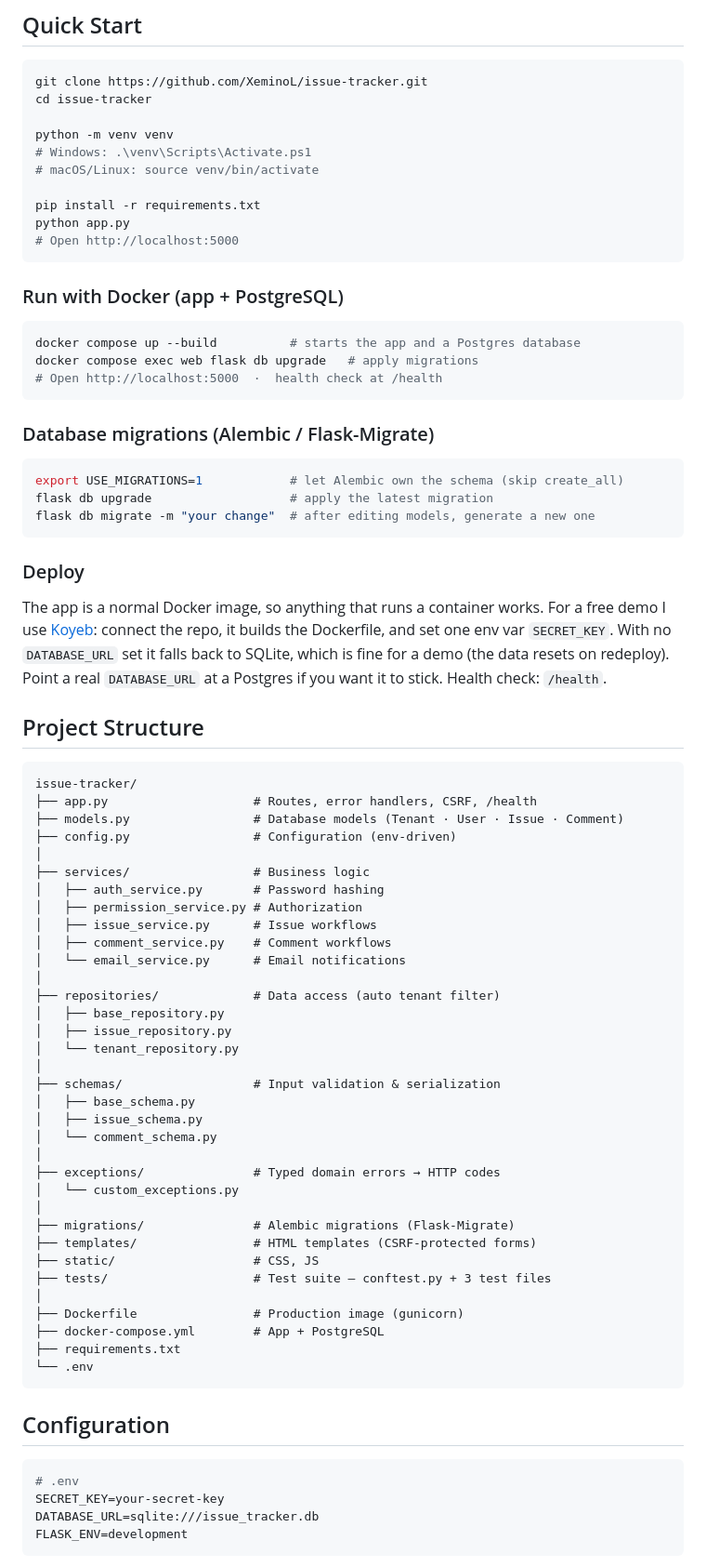
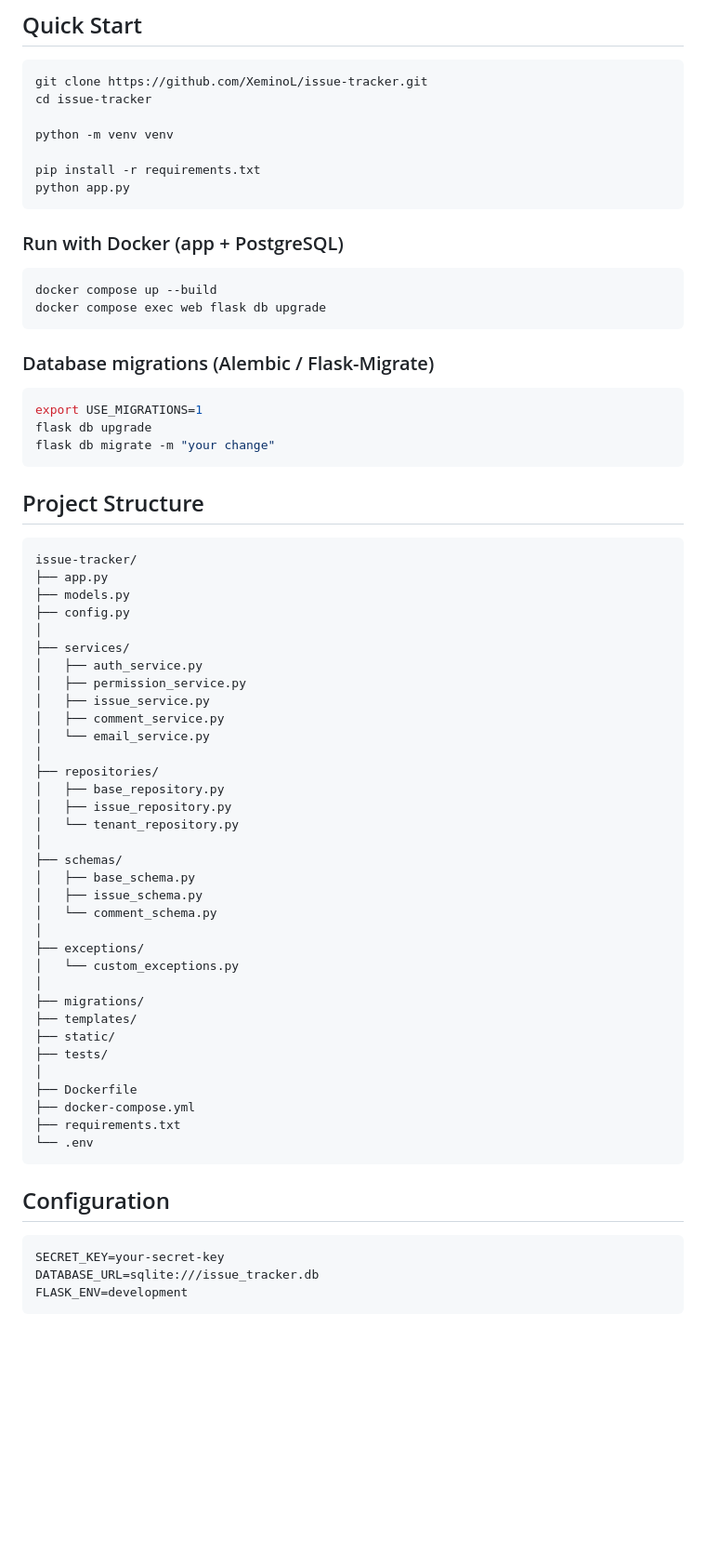
Before and after one commit to XeminoL/issue-tracker, a Markdown page: README.md, the part around one of its changes. Shown at 93% size. Rendered like a GitHub page; blank space fills up the shorter version.

Commit message:
Revise README for command updates and structure
Updated README to reflect changes in commands and project structure.

````diff
--- a/README.md
+++ b/README.md
@@ -64,73 +64,60 @@ git clone https://github.com/XeminoL/issue-tracker.git
 cd issue-tracker
 
 python -m venv venv
-# Windows: .\venv\Scripts\Activate.ps1
-# macOS/Linux: source venv/bin/activate
 
 pip install -r requirements.txt
 python app.py
-# Open http://localhost:5000
 ```
 
 ### Run with Docker (app + PostgreSQL)
 
 ```bash
-docker compose up --build          # starts the app and a Postgres database
-docker compose exec web flask db upgrade   # apply migrations
-# Open http://localhost:5000  ·  health check at /health
+docker compose up --build
+docker compose exec web flask db upgrade
 ```
 
 ### Database migrations (Alembic / Flask-Migrate)
 
 ```bash
-export USE_MIGRATIONS=1            # let Alembic own the schema (skip create_all)
-flask db upgrade                   # apply the latest migration
-flask db migrate -m "your change"  # after editing models, generate a new one
+export USE_MIGRATIONS=1
+flask db upgrade
+flask db migrate -m "your change"
 ```
-
-### Deploy
-
-The app is a normal Docker image, so anything that runs a container works. For a
-free demo I use [Koyeb](https://koyeb.com): connect the repo, it builds the
-Dockerfile, and set one env var `SECRET_KEY`. With no `DATABASE_URL` set it falls
-back to SQLite, which is fine for a demo (the data resets on redeploy). Point a
-real `DATABASE_URL` at a Postgres if you want it to stick. Health check: `/health`.
-
 ## Project Structure
 
 ```
 issue-tracker/
-├── app.py                    # Routes, error handlers, CSRF, /health
-├── models.py                 # Database models (Tenant · User · Issue · Comment)
-├── config.py                 # Configuration (env-driven)
+├── app.py
+├── models.py
+├── config.py
 │
-├── services/                 # Business logic
-│   ├── auth_service.py       # Password hashing
-│   ├── permission_service.py # Authorization
-│   ├── issue_service.py      # Issue workflows
-│   ├── comment_service.py    # Comment workflows
-│   └── email_service.py      # Email notifications
+├── services/
+│   ├── auth_service.py
+│   ├── permission_service.py
+│   ├── issue_service.py
+│   ├── comment_service.py
+│   └── email_service.py
 │
-├── repositories/             # Data access (auto tenant filter)
+├── repositories/
 │   ├── base_repository.py
 │   ├── issue_repository.py
 │   └── tenant_repository.py
 │
-├── schemas/                  # Input validation & serialization
+├── schemas/
 │   ├── base_schema.py
 │   ├── issue_schema.py
 │   └── comment_schema.py
 │
-├── exceptions/               # Typed domain errors → HTTP codes
+├── exceptions/
 │   └── custom_exceptions.py
 │
-├── migrations/               # Alembic migrations (Flask-Migrate)
-├── templates/                # HTML templates (CSRF-protected forms)
-├── static/                   # CSS, JS
-├── tests/                    # Test suite — conftest.py + 3 test files
+├── migrations/
+├── templates/
+├── static/
+├── tests/
 │
-├── Dockerfile                # Production image (gunicorn)
-├── docker-compose.yml        # App + PostgreSQL
+├── Dockerfile
+├── docker-compose.yml
 ├── requirements.txt
 └── .env
 ```
@@ -138,7 +125,6 @@ issue-tracker/
 ## Configuration
 
 ```bash
-# .env
 SECRET_KEY=your-secret-key
 DATABASE_URL=sqlite:///issue_tracker.db
 FLASK_ENV=development
````
Also changed, not shown: other parts of README.md (+0 -3 lines).
